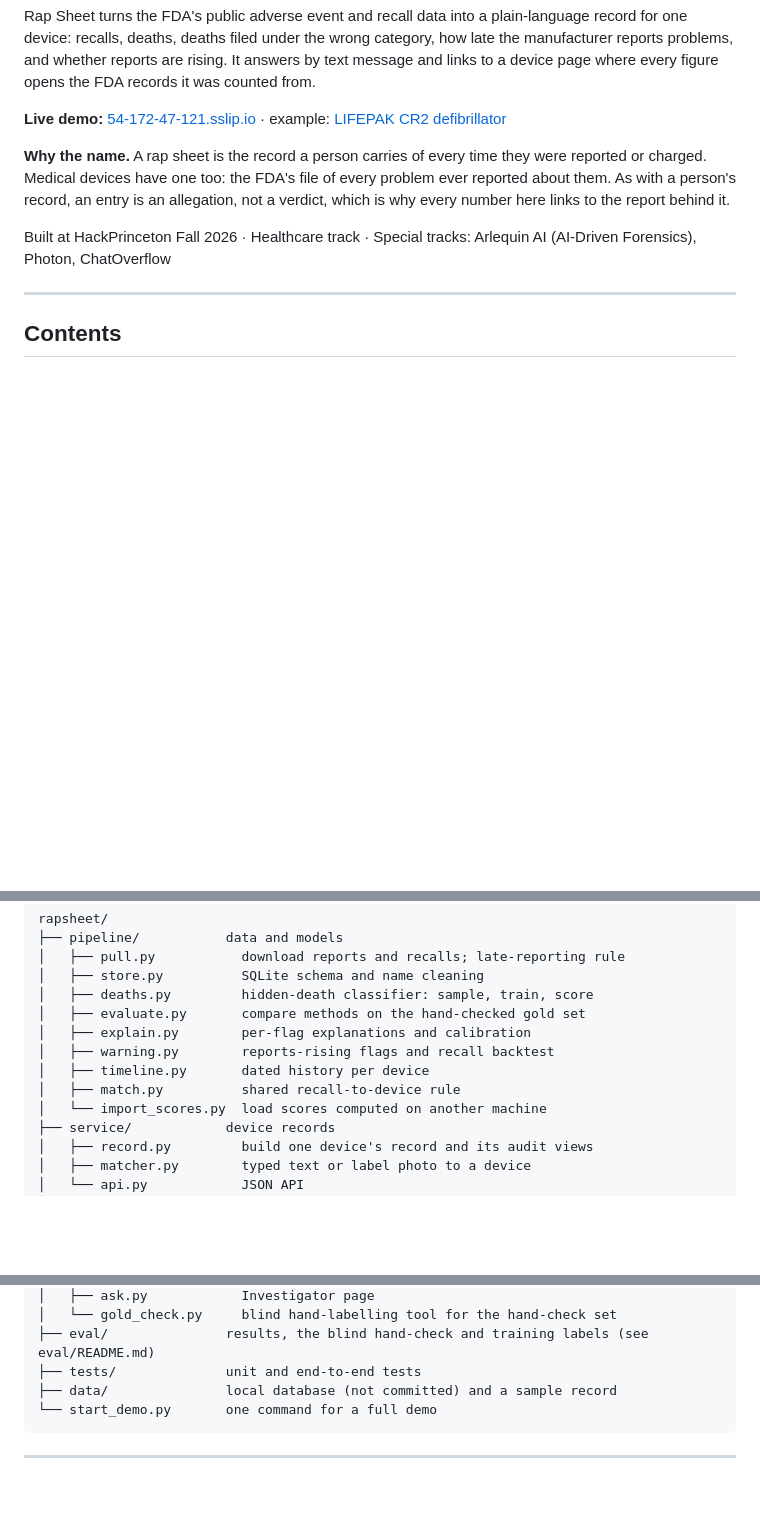
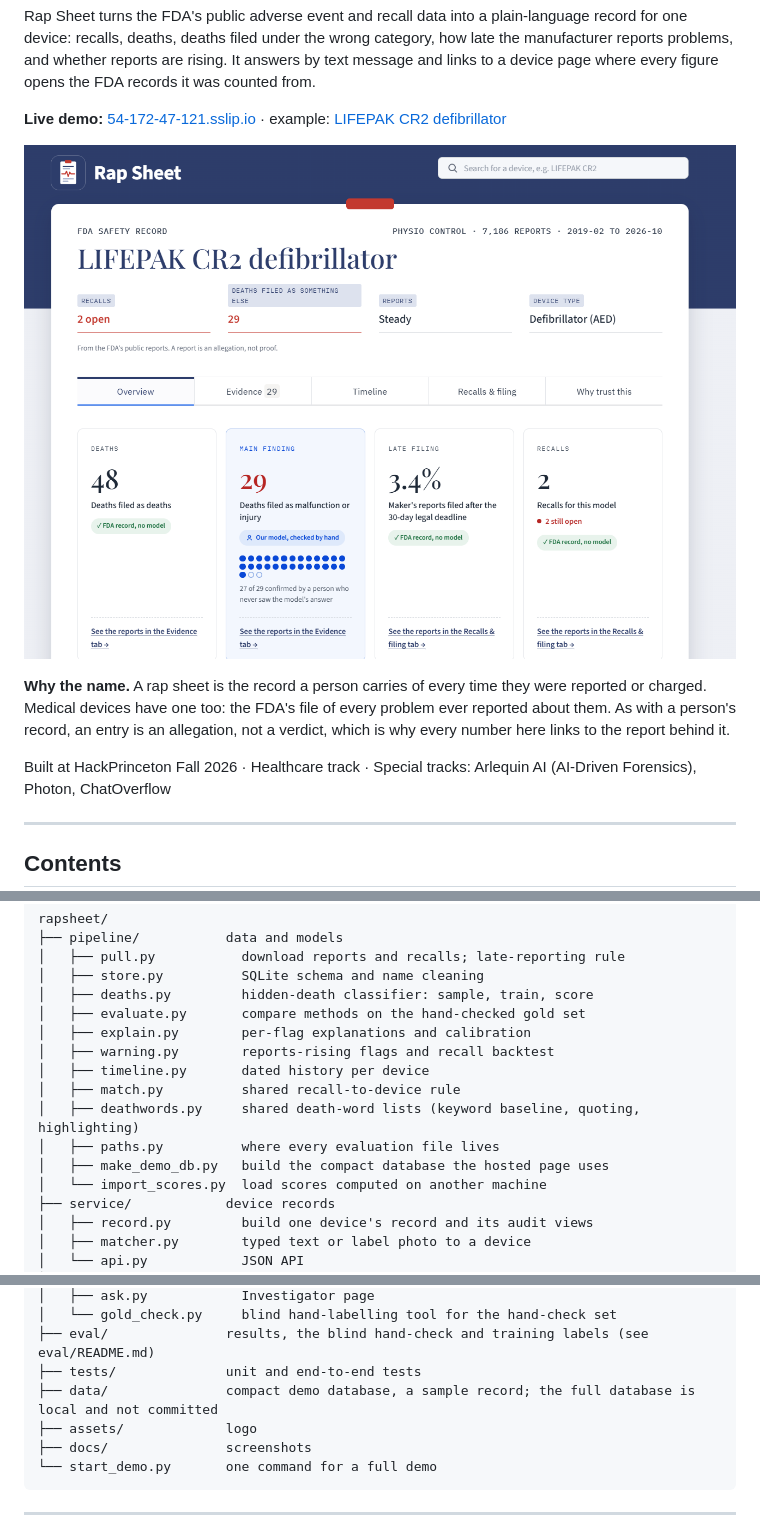
Before and after one commit to HackathonPrinceton/rapsheet, a Markdown page: README.md, 3 parts joined by grey strips. Rendered like a GitHub page; pictures changed too: docs/screenshots/device-page.png (added); blank space fills up the shorter version.

````diff
--- a/README.md
+++ b/README.md
@@ -5,6 +5,8 @@
 Rap Sheet turns the FDA's public adverse event and recall data into a plain-language record for one device: recalls, deaths, deaths filed under the wrong category, how late the manufacturer reports problems, and whether reports are rising. It answers by text message and links to a device page where every figure opens the FDA records it was counted from.
 
 **Live demo:** [54-172-47-121.sslip.io](https://54-172-47-121.sslip.io) · example: [LIFEPAK CR2 defibrillator](https://54-172-47-121.sslip.io/?d=physio--lifepak-cr2-defibrillator)
+
+![The device page for the LIFEPAK CR2 defibrillator: the record header, four facts and the four headline numbers](docs/screenshots/device-page.png)
 
 **Why the name.** A rap sheet is the record a person carries of every time they were reported or charged. Medical devices have one too: the FDA's file of every problem ever reported about them. As with a person's record, an entry is an allegation, not a verdict, which is why every number here links to the report behind it.
 
@@ -291,6 +295,9 @@ rapsheet/
 │   ├── warning.py        reports-rising flags and recall backtest
 │   ├── timeline.py       dated history per device
 │   ├── match.py          shared recall-to-device rule
+│   ├── deathwords.py     shared death-word lists (keyword baseline, quoting, highlighting)
+│   ├── paths.py          where every evaluation file lives
+│   ├── make_demo_db.py   build the compact database the hosted page uses
 │   └── import_scores.py  load scores computed on another machine
 ├── service/            device records
 │   ├── record.py         build one device's record and its audit views
@@ -309,7 +316,9 @@ rapsheet/
 │   └── gold_check.py     blind hand-labelling tool for the hand-check set
 ├── eval/               results, the blind hand-check and training labels (see eval/README.md)
 ├── tests/              unit and end-to-end tests
-├── data/               local database (not committed) and a sample record
+├── data/               compact demo database, a sample record; the full database is local and not committed
+├── assets/             logo
+├── docs/               screenshots
 └── start_demo.py       one command for a full demo
 ```
 
````
Also changed, not shown: other parts of README.md (+2 -0 lines), 1 other file.
